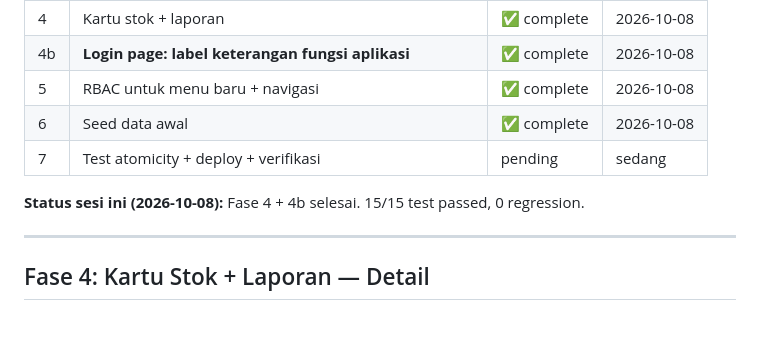
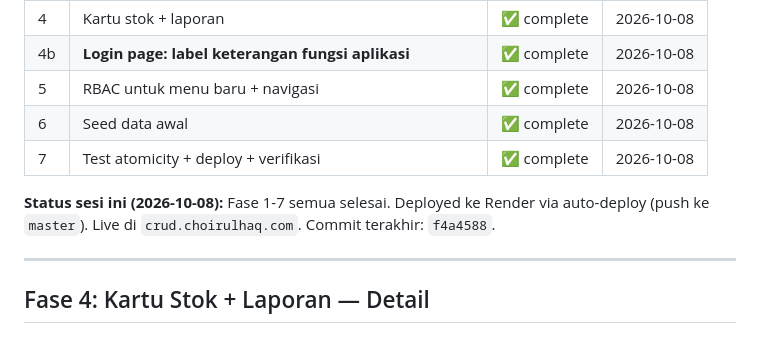
Before and after one commit to hafazahh/testopencode, a Markdown page: .planning/stok-transaksi/task_plan.md, the part around the change. Rendered like a GitHub page.

```diff
--- a/.planning/stok-transaksi/task_plan.md
+++ b/.planning/stok-transaksi/task_plan.md
@@ -43,9 +43,9 @@ bisa dipercaya pegang data uang.
 | 4b | **Login page: label keterangan fungsi aplikasi** | ✅ complete | 2026-10-08 |
 | 5 | RBAC untuk menu baru + navigasi | ✅ complete | 2026-10-08 |
 | 6 | Seed data awal | ✅ complete | 2026-10-08 |
-| 7 | Test atomicity + deploy + verifikasi | pending | sedang |
+| 7 | Test atomicity + deploy + verifikasi | ✅ complete | 2026-10-08 |
 
-**Status sesi ini (2026-10-08):** Fase 4 + 4b selesai. 15/15 test passed, 0 regression.
+**Status sesi ini (2026-10-08):** Fase 1-7 semua selesai. Deployed ke Render via auto-deploy (push ke `master`). Live di `crud.choirulhaq.com`. Commit terakhir: `f4a4588`.
 
 ---
 
```
Also changed, not shown: progress.md (+47 -0 lines).
